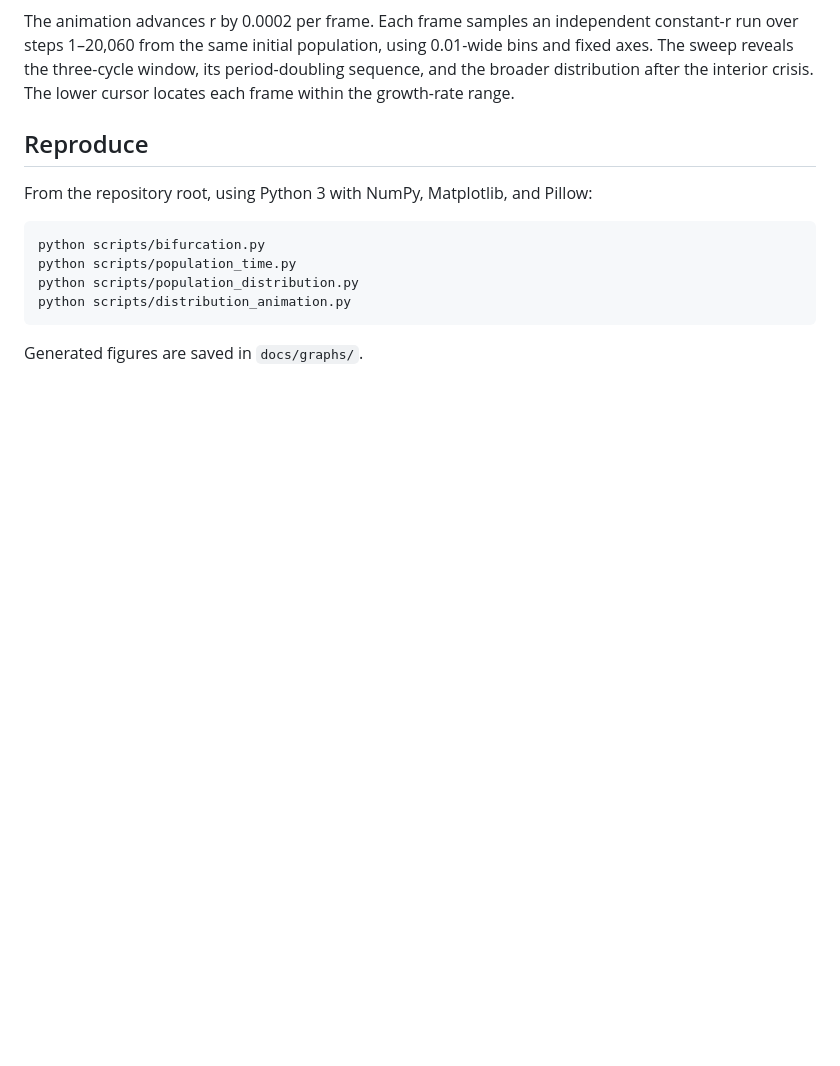
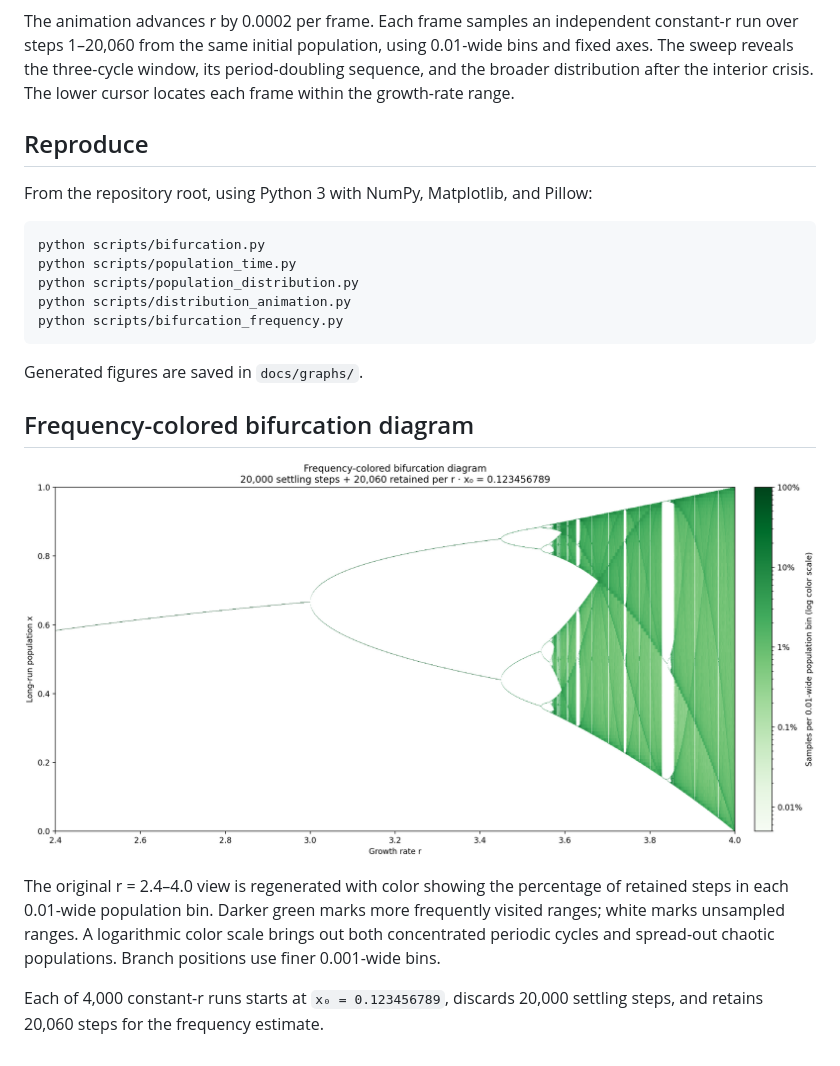
Before and after one commit to thomasdhc/chaos-opengl, a Markdown page: docs/logistic-map-dynamics.md, the part around the change. Rendered like a GitHub page; pictures changed too: docs/graphs/bifurcation_frequency.png (added); blank space fills up the shorter version.

Commit message:
feat: color bifurcation diagram by population frequency
Co-authored-by: Codex <codex@openai.com>

````diff
--- a/docs/logistic-map-dynamics.md
+++ b/docs/logistic-map-dynamics.md
@@ -80,6 +80,20 @@ python scripts/bifurcation.py
 python scripts/population_time.py
 python scripts/population_distribution.py
 python scripts/distribution_animation.py
+python scripts/bifurcation_frequency.py
 ```
 
 Generated figures are saved in `docs/graphs/`.
+
+## Frequency-colored bifurcation diagram
+
+![Bifurcation diagram colored by population frequency](graphs/bifurcation_frequency.png)
+
+The original r = 2.4–4.0 view is regenerated with color showing the percentage
+of retained steps in each 0.01-wide population bin. Darker green marks more
+frequently visited ranges; white marks unsampled ranges. A logarithmic color
+scale brings out both concentrated periodic cycles and spread-out chaotic
+populations. Branch positions use finer 0.001-wide bins.
+
+Each of 4,000 constant-r runs starts at `x₀ = 0.123456789`, discards 20,000
+settling steps, and retains 20,060 steps for the frequency estimate.
````
Also changed, not shown: 1 other file.
